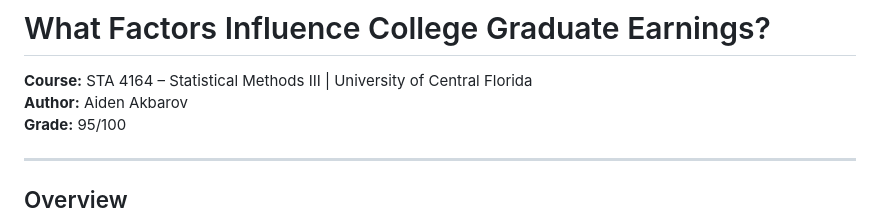
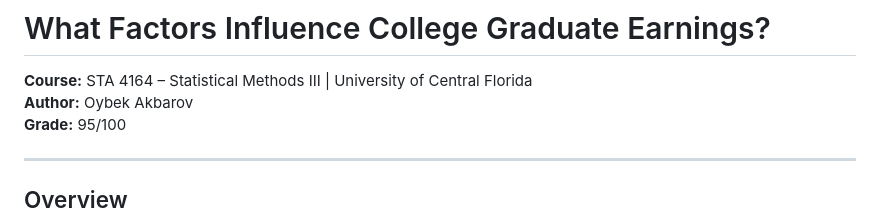
Before and after one commit to ReyAkb/graduate-earnings-regression, a Markdown page: README.md, the part around the change. Rendered like a GitHub page.

```diff
--- a/README.md
+++ b/README.md
@@ -1,7 +1,7 @@
 # What Factors Influence College Graduate Earnings?
 
 **Course:** STA 4164 – Statistical Methods III | University of Central Florida
-**Author:** Aiden Akbarov
+**Author:** Oybek Akbarov
 **Grade:** 95/100
 
 ---
```
